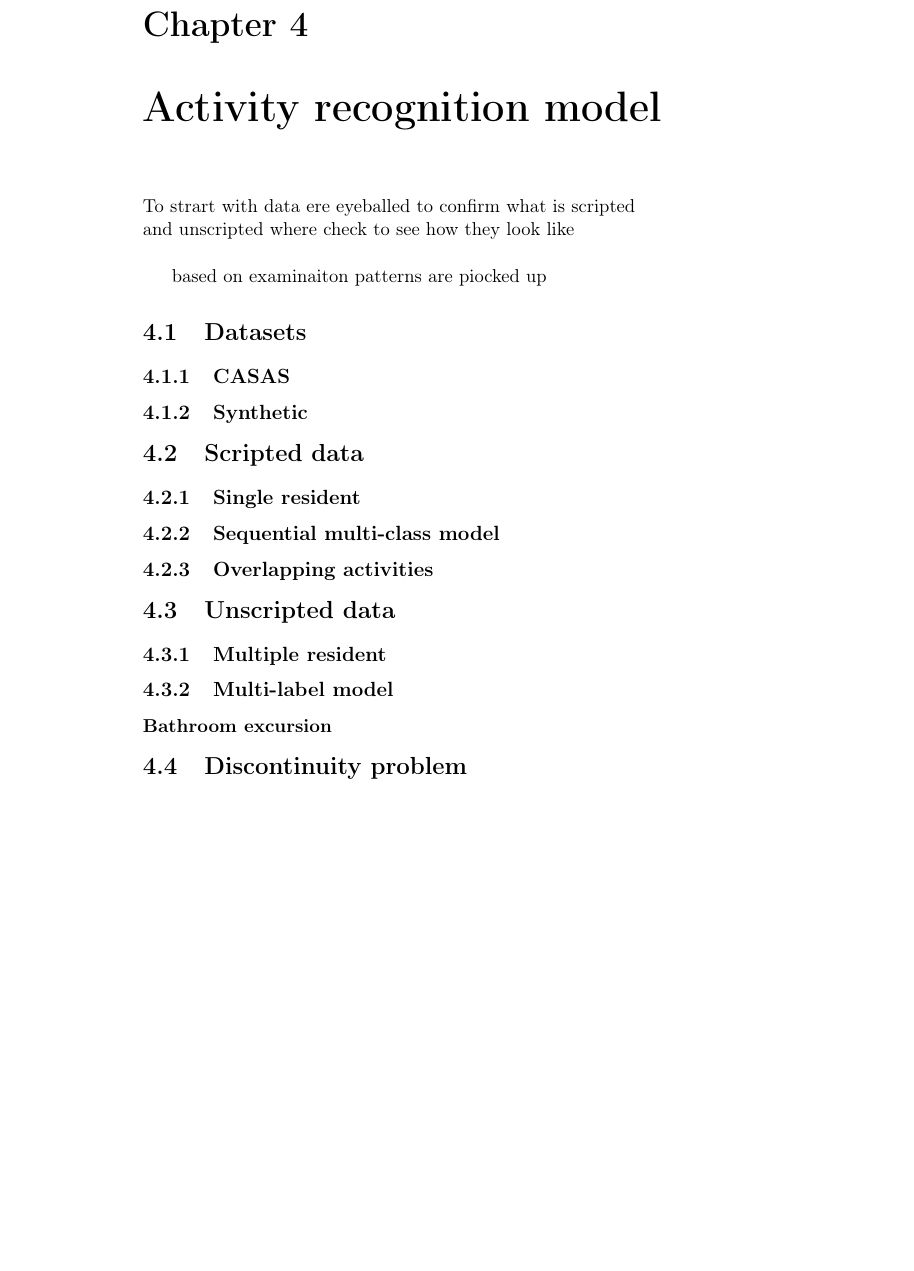
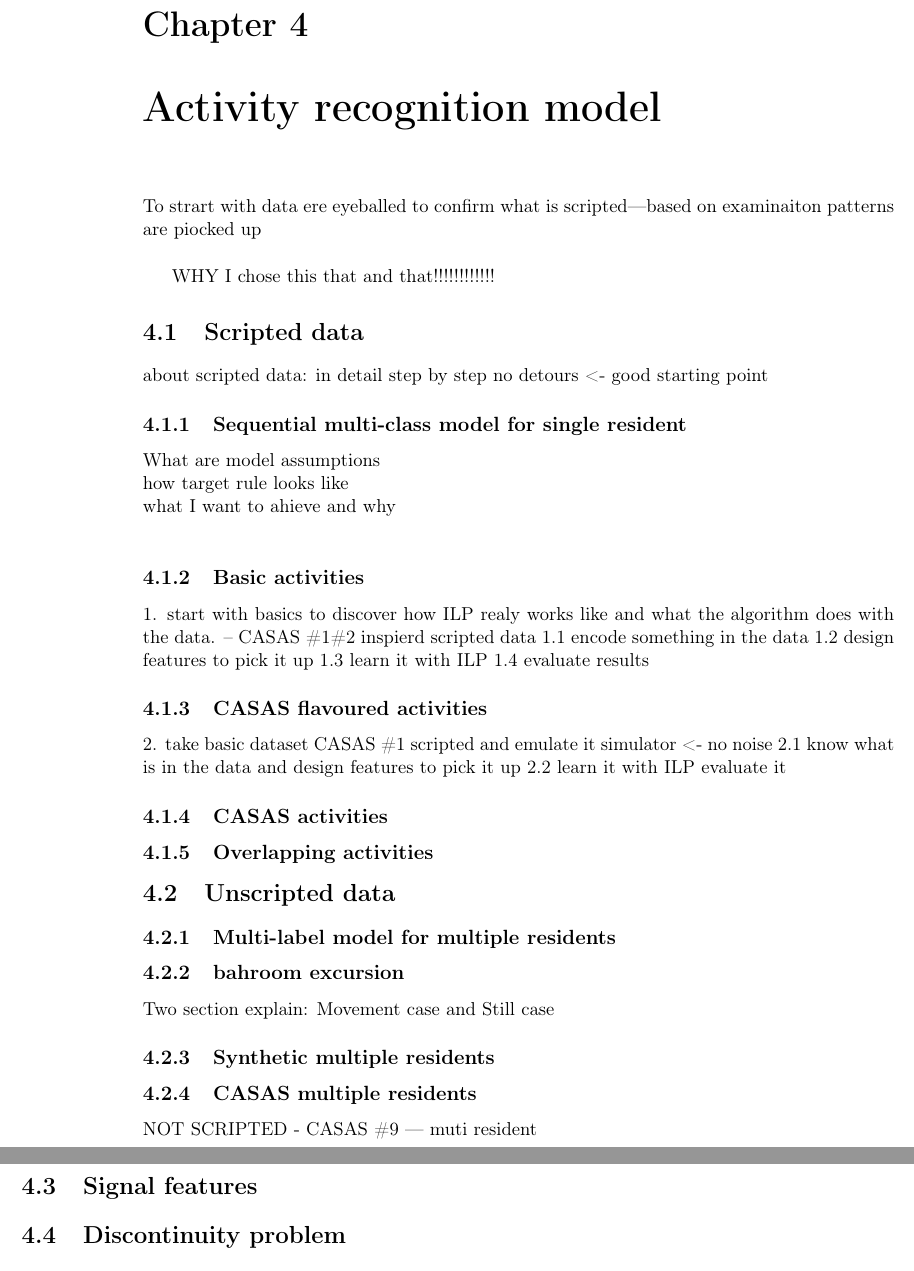
Before and after one commit to MyMEng/cognition, a LaTeX thesis (paper/cor.tex): part of page 37 of 44 before the commit and two parts of pages 37 and 38 of 44 after it, the two joined at a grey line, cut so that both start at the same text, the shorter picture padded with empty space. Compiled offline with pdfLaTeX.

Commit message:
Model chapter structure.

```diff
--- a/paper/cor.tex
+++ b/paper/cor.tex
@@ -892,36 +892,54 @@ Features used for both single and multiple resident models are discussed in deta
 %===============================================================================
 %===============================================================================
 \chapter{Activity recognition model}
-To strart with data ere eyeballed to confirm what is scripted\\
-and unscripted where check to see how they look like\\
+To strart with data ere eyeballed to confirm what is scripted---based on examinaiton patterns are piocked up\\
 
-based on examinaiton patterns are piocked up
+    % Single resident case
+% presented above example both \texttt{location} and \texttt{device} rules can be transformed to become features. Rebuilt dataset may become more ``informative'' than the original one, therefore, it can improve classification carried out with variety of different machine learning models.
 
-  \section{Datasets}
-    \subsection{CASAS}
-% SCRIPTED - narrated datasets \#2 --- single resident
-% NOT SCRIPTED - CASAS \#9 --- muti resident
-    \subsection{Synthetic}
-% Simple synthetic dataset
-% Emulated narrated datasets \#2
+
+WHY I chose this that and that!!!!!!!!!!!!
 
   \section{Scripted data}
-    \subsection{Single resident}
-    \subsection{Sequential multi-class model\label{ch:smcm}}
-    % Single resident case
-% presented above example both \texttt{location} and \texttt{device} rules can be transformed to become features. Rebuilt dataset may become more ``informative'' than the original one, therefore, it can improve classification carried out with variety of different machine learning models.
+about scripted data: in detail step by step no detours <- good starting point
+
+    \subsection{Sequential multi-class model for single resident\label{ch:smcm}}
+What are model assumptions\\
+how target rule looks like\\
+what I want to ahieve and why\\
+
+    \subsection{Basic activities}
+1. start with basics to discover how ILP realy works like and what the algorithm does with the data. -- CASAS \#1\#2 inspierd scripted data
+1.1 encode something in the data
+1.2 design features to pick it up
+1.3 learn it with ILP
+1.4 evaluate results
+
+    \subsection{CASAS flavoured activities}
+
+2. take basic dataset CASAS \#1 scripted and emulate it simulator <- no noise
+2.1 know what is in the data and design features to pick it up
+2.2 learn it with ILP evaluate it
+
+    \subsection{CASAS activities}
+% SCRIPTED - narrated datasets \#2 --- single resident
+
     \subsection{Overlapping activities}
-% single resident multi-label case
 
+  \section{Unscripted data}
 % blah blah blah about item sensr not being popular.
 
-  \section{Unscripted data}
-    \subsection{Multiple resident}
-    \subsection{Multi-label model\label{ch:mlm}}
-% \\Multiple residents scenario
-      \subsubsection{Bathroom excursion}
-% \subsubsection{Movement case}
-% \subsubsection{Still case}
+    \subsection{Multi-label model for multiple residents\label{ch:mlm}}
+    \subsection{bahroom excursion}
+Two section explain: Movement case and Still case
+
+    \subsection{Synthetic multiple residents}
+
+    \subsection{CASAS multiple residents}
+NOT SCRIPTED - CASAS \#9 --- muti resident
+
+  \section{Signal features\label{sec:single:features}\label{sec:multiple:features}}
+% feature design to the needs of activity ruele: features are not used for all but for specific
 
   \section{Discontinuity problem}
 % Continuity rule --- introducing bias\\
```
Also changed, not shown: paper/cor.tex (35 more changed lines).
